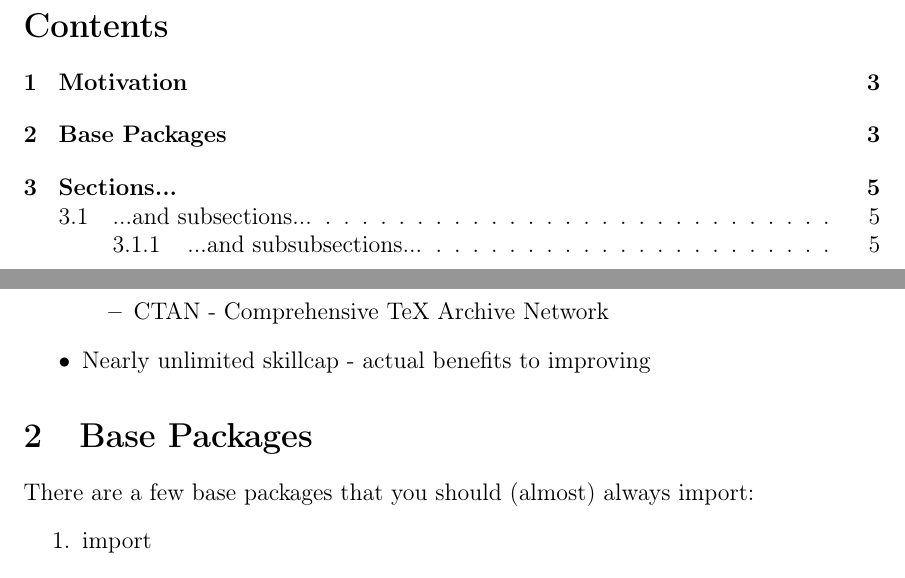
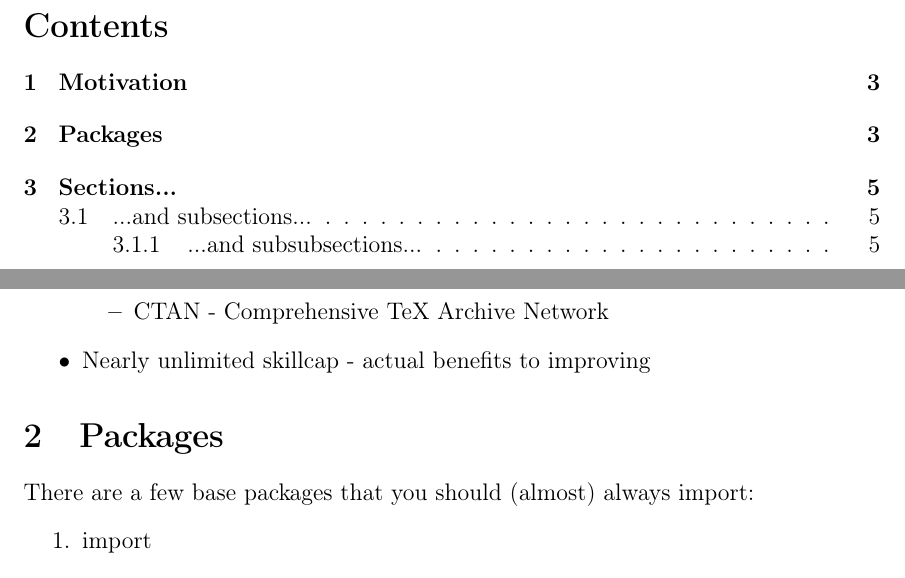
Before and after one commit to humdrumcomet/LaTeXIntroduction, a LaTeX document (testDoc.tex): two parts of pages 2 and 3 of 9, joined at a grey line, cut so that both start at the same text. Compiled offline with pdfLaTeX.

Commit message:
minor section title change

```diff
--- a/testDoc.tex
+++ b/testDoc.tex
@@ -60,7 +60,7 @@
         \end{itemize}
 
 
-    \section{Base Packages}
+    \section{Packages}
         There are a few base packages that you should (almost) always import:
         \begin{enumerate}
             \item import
```
